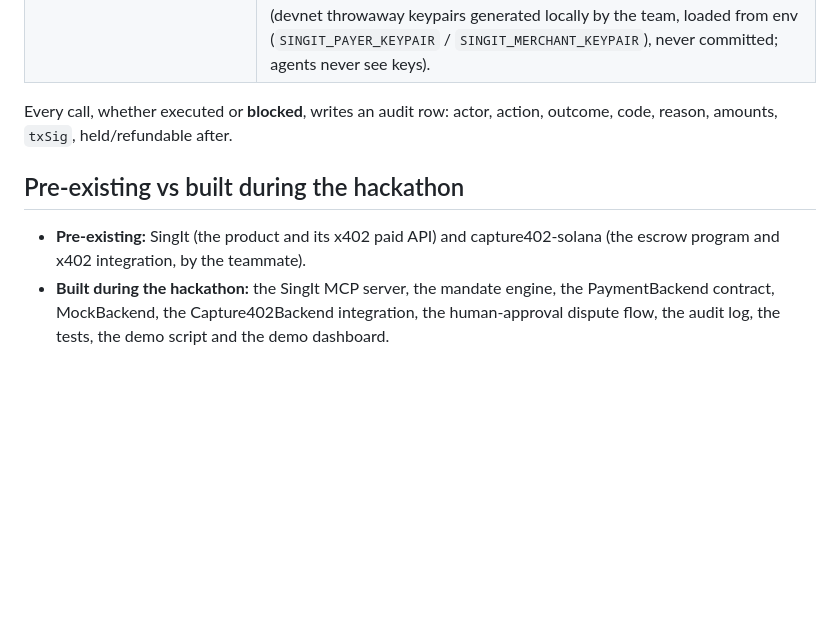
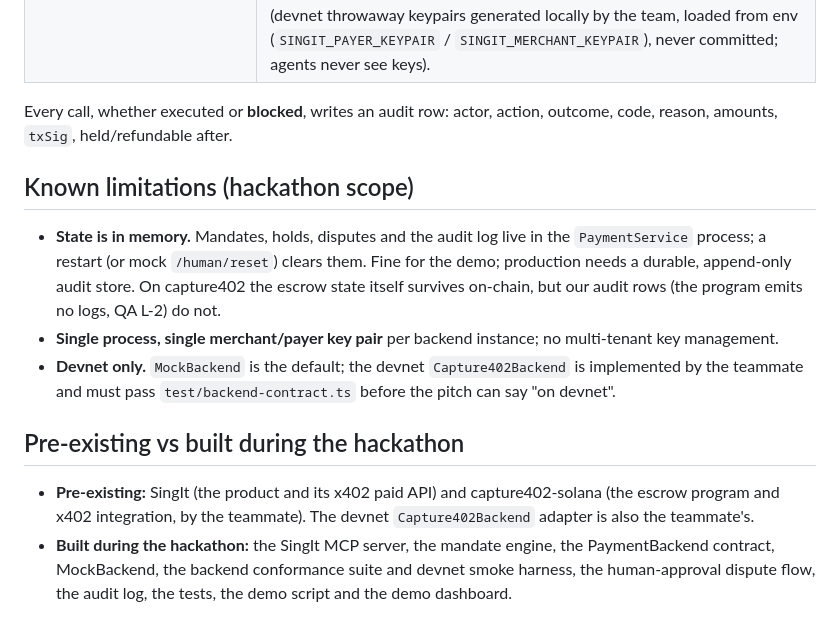
Before and after one commit to bubon-ik/singit-agent-pay, a Markdown page: singit-mcp/ARCHITECTURE.md, the part around the change. GitHub-like rendering; blank space fills up the shorter version.

Commit message:
docs(architecture): known limitations (in-memory state/audit, single key pair, devnet backend owner)

```diff
--- a/singit-mcp/ARCHITECTURE.md
+++ b/singit-mcp/ARCHITECTURE.md
@@ -65,7 +65,13 @@ sequenceDiagram
 
 Every call, whether executed or **blocked**, writes an audit row: actor, action, outcome, code, reason, amounts, `txSig`, held/refundable after.
 
+## Known limitations (hackathon scope)
+
+- **State is in memory.** Mandates, holds, disputes and the audit log live in the `PaymentService` process; a restart (or mock `/human/reset`) clears them. Fine for the demo; production needs a durable, append-only audit store. On capture402 the escrow state itself survives on-chain, but our audit rows (the program emits no logs, QA L-2) do not.
+- **Single process, single merchant/payer key pair** per backend instance; no multi-tenant key management.
+- **Devnet only.** `MockBackend` is the default; the devnet `Capture402Backend` is implemented by the teammate and must pass `test/backend-contract.ts` before the pitch can say "on devnet".
+
 ## Pre-existing vs built during the hackathon
 
-- **Pre-existing:** SingIt (the product and its x402 paid API) and capture402-solana (the escrow program and x402 integration, by the teammate).
-- **Built during the hackathon:** the SingIt MCP server, the mandate engine, the PaymentBackend contract, MockBackend, the Capture402Backend integration, the human-approval dispute flow, the audit log, the tests, the demo script and the demo dashboard.
+- **Pre-existing:** SingIt (the product and its x402 paid API) and capture402-solana (the escrow program and x402 integration, by the teammate). The devnet `Capture402Backend` adapter is also the teammate's.
+- **Built during the hackathon:** the SingIt MCP server, the mandate engine, the PaymentBackend contract, MockBackend, the backend conformance suite and devnet smoke harness, the human-approval dispute flow, the audit log, the tests, the demo script and the demo dashboard.
```
